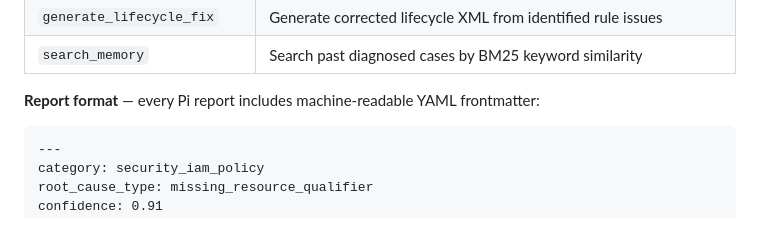
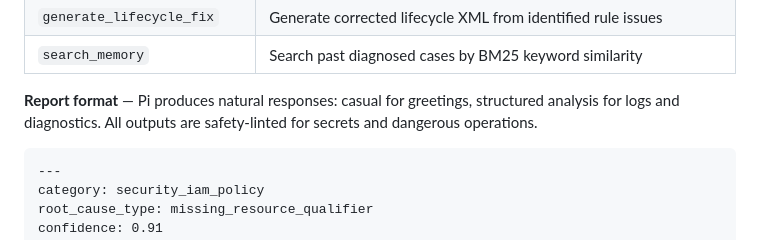
Before and after one commit to hxddh/storageops, a Markdown page: README.md, the part around the change. GitHub-like rendering.

Commit message:
docs: update README and CLAUDE.md for natural agent refactor

````diff
--- a/README.md
+++ b/README.md
@@ -227,7 +227,7 @@ storageops mcp     # start MCP stdio server
 | `generate_lifecycle_fix` | Generate corrected lifecycle XML from identified rule issues |
 | `search_memory` | Search past diagnosed cases by BM25 keyword similarity |
 
-**Report format** — every Pi report includes machine-readable YAML frontmatter:
+**Report format** — Pi produces natural responses: casual for greetings, structured analysis for logs and diagnostics. All outputs are safety-linted for secrets and dangerous operations.
 
 ```markdown
 ---
````
